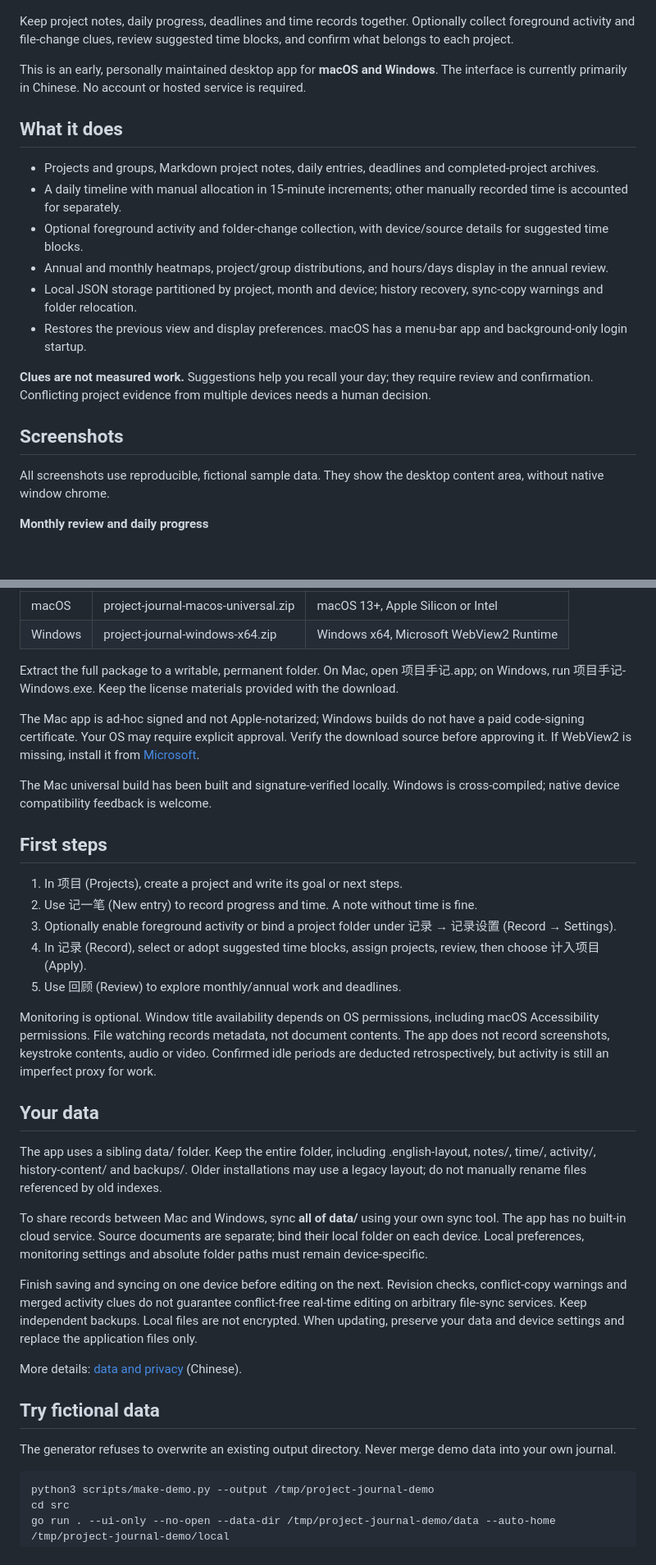
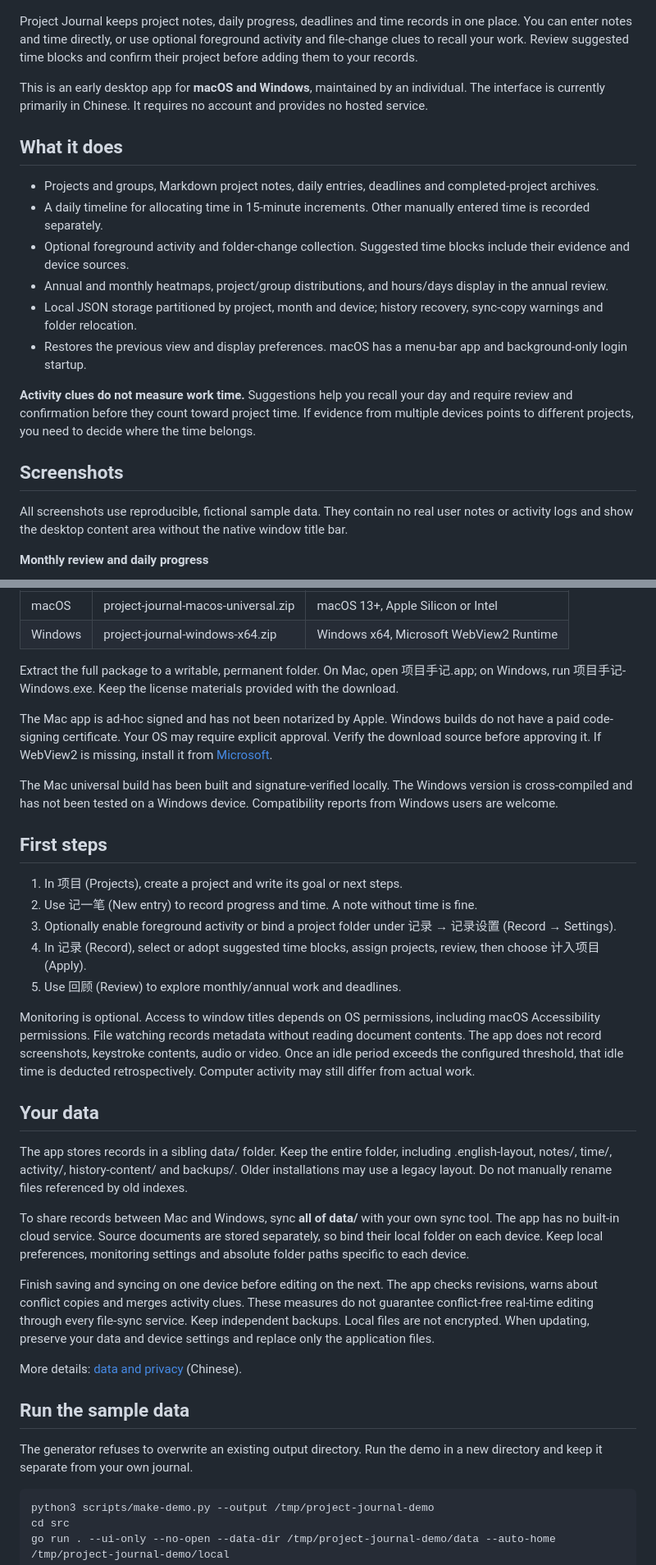
Before and after one commit to TianyiSongZJU/project-journal, a Markdown page: README.en.md, 2 parts joined by grey strips. Shown at 82% size. Drawn GitHub-style; blank space fills up the shorter version.

Commit message:
Rewrite README guides with clearer, restrained language

````diff
--- a/README.en.md
+++ b/README.en.md
@@ -5,24 +5,24 @@
 
 ![Annual review with project time distribution and daily notes](docs/images/year-review.png)
 
-Keep project notes, daily progress, deadlines and time records together. Optionally collect foreground activity and file-change clues, review suggested time blocks, and confirm what belongs to each project.
+Project Journal keeps project notes, daily progress, deadlines and time records in one place. You can enter notes and time directly, or use optional foreground activity and file-change clues to recall your work. Review suggested time blocks and confirm their project before adding them to your records.
 
-This is an early, personally maintained desktop app for **macOS and Windows**. The interface is currently primarily in Chinese. No account or hosted service is required.
+This is an early desktop app for **macOS and Windows**, maintained by an individual. The interface is currently primarily in Chinese. It requires no account and provides no hosted service.
 
 ## What it does
 
 - Projects and groups, Markdown project notes, daily entries, deadlines and completed-project archives.
-- A daily timeline with manual allocation in 15-minute increments; other manually recorded time is accounted for separately.
-- Optional foreground activity and folder-change collection, with device/source details for suggested time blocks.
+- A daily timeline for allocating time in 15-minute increments. Other manually entered time is recorded separately.
+- Optional foreground activity and folder-change collection. Suggested time blocks include their evidence and device sources.
 - Annual and monthly heatmaps, project/group distributions, and hours/days display in the annual review.
 - Local JSON storage partitioned by project, month and device; history recovery, sync-copy warnings and folder relocation.
 - Restores the previous view and display preferences. macOS has a menu-bar app and background-only login startup.
 
-**Clues are not measured work.** Suggestions help you recall your day; they require review and confirmation. Conflicting project evidence from multiple devices needs a human decision.
+**Activity clues do not measure work time.** Suggestions help you recall your day and require review and confirmation before they count toward project time. If evidence from multiple devices points to different projects, you need to decide where the time belongs.
 
 ## Screenshots
 
-All screenshots use reproducible, fictional sample data. They show the desktop content area, without native window chrome.
+All screenshots use reproducible, fictional sample data. They contain no real user notes or activity logs and show the desktop content area without the native window title bar.
 
 **Monthly review and daily progress**
 
@@ -51,9 +51,9 @@ Download a ZIP from [Releases](https://github.com/TianyiSongZJU/project-journal/
 
 Extract the full package to a writable, permanent folder. On Mac, open 项目手记.app; on Windows, run 项目手记-Windows.exe. Keep the license materials provided with the download.
 
-The Mac app is ad-hoc signed and not Apple-notarized; Windows builds do not have a paid code-signing certificate. Your OS may require explicit approval. Verify the download source before approving it. If WebView2 is missing, install it from [Microsoft](https://developer.microsoft.com/microsoft-edge/webview2/).
+The Mac app is ad-hoc signed and has not been notarized by Apple. Windows builds do not have a paid code-signing certificate. Your OS may require explicit approval. Verify the download source before approving it. If WebView2 is missing, install it from [Microsoft](https://developer.microsoft.com/microsoft-edge/webview2/).
 
-The Mac universal build has been built and signature-verified locally. Windows is cross-compiled; native device compatibility feedback is welcome.
+The Mac universal build has been built and signature-verified locally. The Windows version is cross-compiled and has not been tested on a Windows device. Compatibility reports from Windows users are welcome.
 
 ## First steps
 
@@ -63,21 +63,21 @@ The Mac universal build has been built and signature-verified locally. Windows i
 4. In 记录 (Record), select or adopt suggested time blocks, assign projects, review, then choose 计入项目 (Apply).
 5. Use 回顾 (Review) to explore monthly/annual work and deadlines.
 
-Monitoring is optional. Window title availability depends on OS permissions, including macOS Accessibility permissions. File watching records metadata, not document contents. The app does not record screenshots, keystroke contents, audio or video. Confirmed idle periods are deducted retrospectively, but activity is still an imperfect proxy for work.
+Monitoring is optional. Access to window titles depends on OS permissions, including macOS Accessibility permissions. File watching records metadata without reading document contents. The app does not record screenshots, keystroke contents, audio or video. Once an idle period exceeds the configured threshold, that idle time is deducted retrospectively. Computer activity may still differ from actual work.
 
 ## Your data
 
-The app uses a sibling data/ folder. Keep the entire folder, including .english-layout, notes/, time/, activity/, history-content/ and backups/. Older installations may use a legacy layout; do not manually rename files referenced by old indexes.
+The app stores records in a sibling data/ folder. Keep the entire folder, including .english-layout, notes/, time/, activity/, history-content/ and backups/. Older installations may use a legacy layout. Do not manually rename files referenced by old indexes.
 
-To share records between Mac and Windows, sync **all of data/** using your own sync tool. The app has no built-in cloud service. Source documents are separate; bind their local folder on each device. Local preferences, monitoring settings and absolute folder paths must remain device-specific.
+To share records between Mac and Windows, sync **all of data/** with your own sync tool. The app has no built-in cloud service. Source documents are stored separately, so bind their local folder on each device. Keep local preferences, monitoring settings and absolute folder paths specific to each device.
 
-Finish saving and syncing on one device before editing on the next. Revision checks, conflict-copy warnings and merged activity clues do not guarantee conflict-free real-time editing on arbitrary file-sync services. Keep independent backups. Local files are not encrypted. When updating, preserve your data and device settings and replace the application files only.
+Finish saving and syncing on one device before editing on the next. The app checks revisions, warns about conflict copies and merges activity clues. These measures do not guarantee conflict-free real-time editing through every file-sync service. Keep independent backups. Local files are not encrypted. When updating, preserve your data and device settings and replace only the application files.
 
 More details: [data and privacy](docs/privacy.md) (Chinese).
 
-## Try fictional data
+## Run the sample data
 
-The generator refuses to overwrite an existing output directory. Never merge demo data into your own journal.
+The generator refuses to overwrite an existing output directory. Run the demo in a new directory and keep it separate from your own journal.
 
 ```sh
 python3 scripts/make-demo.py --output /tmp/project-journal-demo
````
Also changed, not shown: other parts of README.en.md (+4 -4 lines), README.md (+27 -27 lines).
